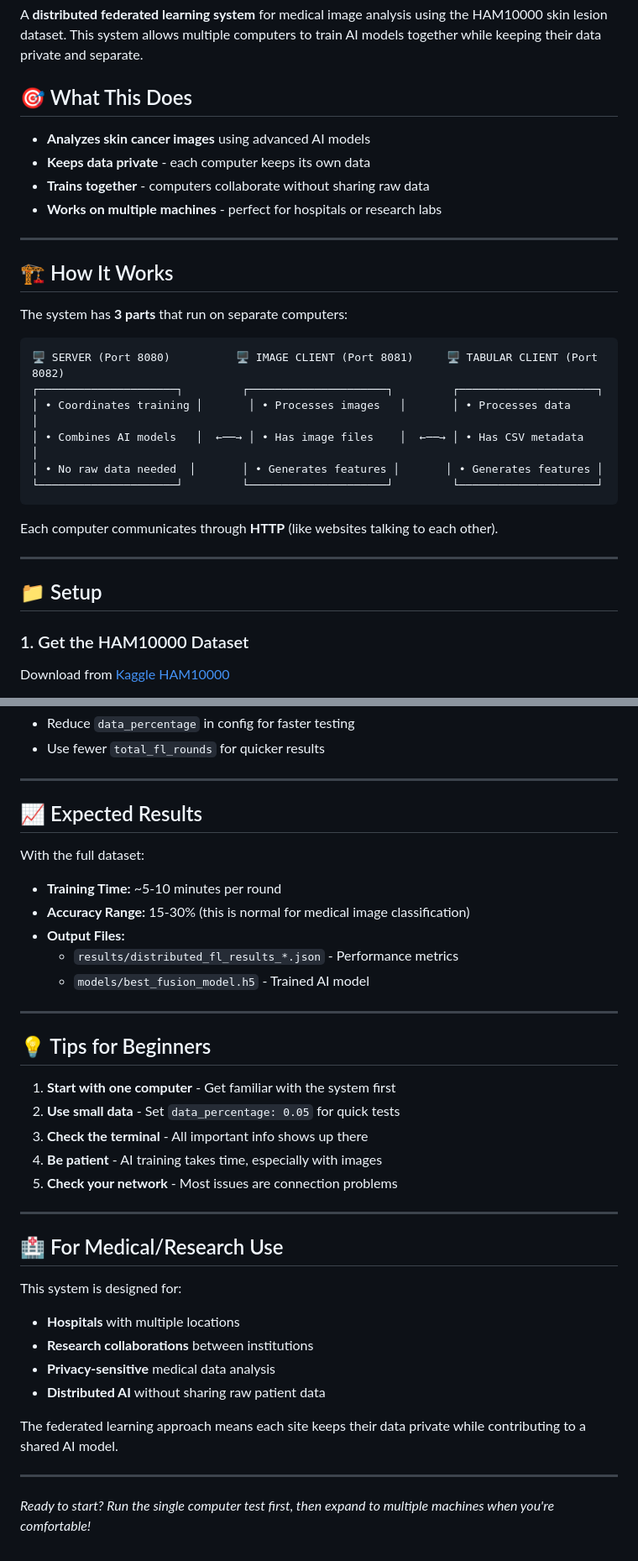
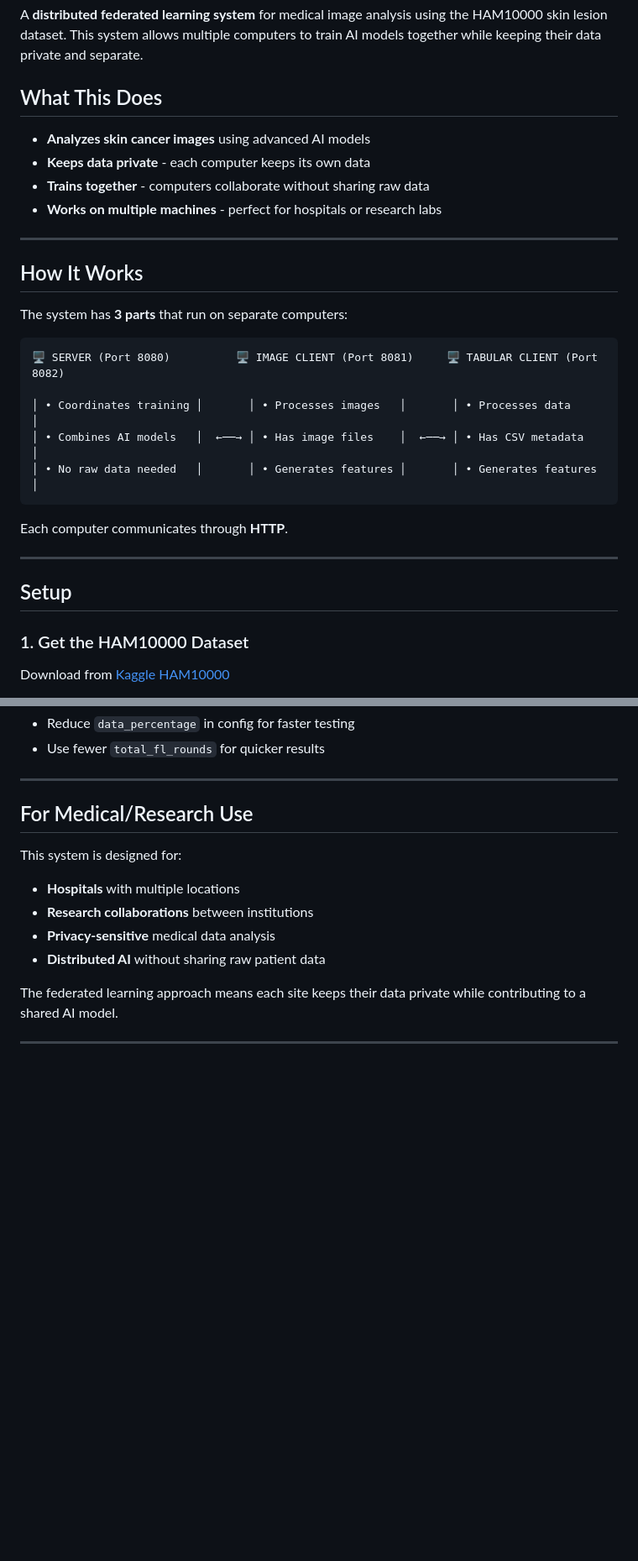
Before and after one commit to mociatto/DistributedVFL, a Markdown page: README.md, 2 parts joined by grey strips. Shown at 84% size. Drawn GitHub-style; blank space fills up the shorter version.

````diff
--- a/README.md
+++ b/README.md
@@ -2,7 +2,7 @@
 
 A **distributed federated learning system** for medical image analysis using the HAM10000 skin lesion dataset. This system allows multiple computers to train AI models together while keeping their data private and separate.
 
-## 🎯 What This Does
+## What This Does
 
 - **Analyzes skin cancer images** using advanced AI models
 - **Keeps data private** - each computer keeps its own data
@@ -11,24 +11,23 @@ A **distributed federated learning system** for medical image analysis using the
 
 ---
 
-## 🏗️ How It Works
+## How It Works
 
 The system has **3 parts** that run on separate computers:
 
 ```
 🖥️ SERVER (Port 8080)          🖥️ IMAGE CLIENT (Port 8081)     🖥️ TABULAR CLIENT (Port 8082)
-┌─────────────────────┐         ┌─────────────────────┐         ┌─────────────────────┐
+
 │ • Coordinates training │       │ • Processes images   │       │ • Processes data     │
 │ • Combines AI models   │  ←──→ │ • Has image files    │  ←──→ │ • Has CSV metadata   │
-│ • No raw data needed  │       │ • Generates features │       │ • Generates features │
-└─────────────────────┘         └─────────────────────┘         └─────────────────────┘
+│ • No raw data needed   │       │ • Generates features │       │ • Generates features │
 ```
 
-Each computer communicates through **HTTP** (like websites talking to each other).
+Each computer communicates through **HTTP**.
 
 ---
 
-## 📁 Setup
+## Setup
 
 ### 1. Get the HAM10000 Dataset
 
@@ -244,28 +212,7 @@ The system includes sophisticated AI features:
 
 ---
 
-## 📈 Expected Results
-
-With the full dataset:
-- **Training Time:** ~5-10 minutes per round
-- **Accuracy Range:** 15-30% (this is normal for medical image classification)
-- **Output Files:**
-  - `results/distributed_fl_results_*.json` - Performance metrics
-  - `models/best_fusion_model.h5` - Trained AI model
-
----
-
-## 💡 Tips for Beginners
-
-1. **Start with one computer** - Get familiar with the system first
-2. **Use small data** - Set `data_percentage: 0.05` for quick tests
-3. **Check the terminal** - All important info shows up there
-4. **Be patient** - AI training takes time, especially with images
-5. **Check your network** - Most issues are connection problems
-
----
-
-## 🏥 For Medical/Research Use
+## For Medical/Research Use
 
 This system is designed for:
 - **Hospitals** with multiple locations
@@ -276,5 +223,3 @@ This system is designed for:
 The federated learning approach means each site keeps their data private while contributing to a shared AI model.
 
 ---
-
-*Ready to start? Run the single computer test first, then expand to multiple machines when you're comfortable!*
````
Also changed, not shown: other parts of README.md (+10 -41 lines).
